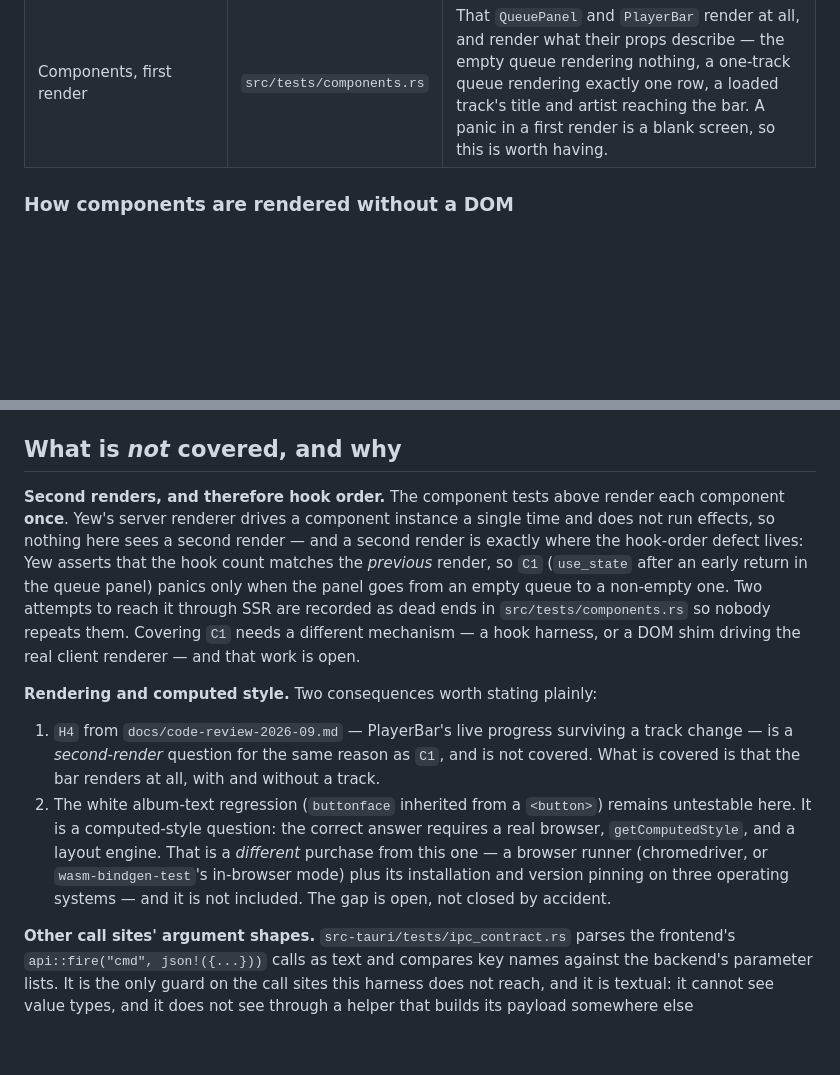
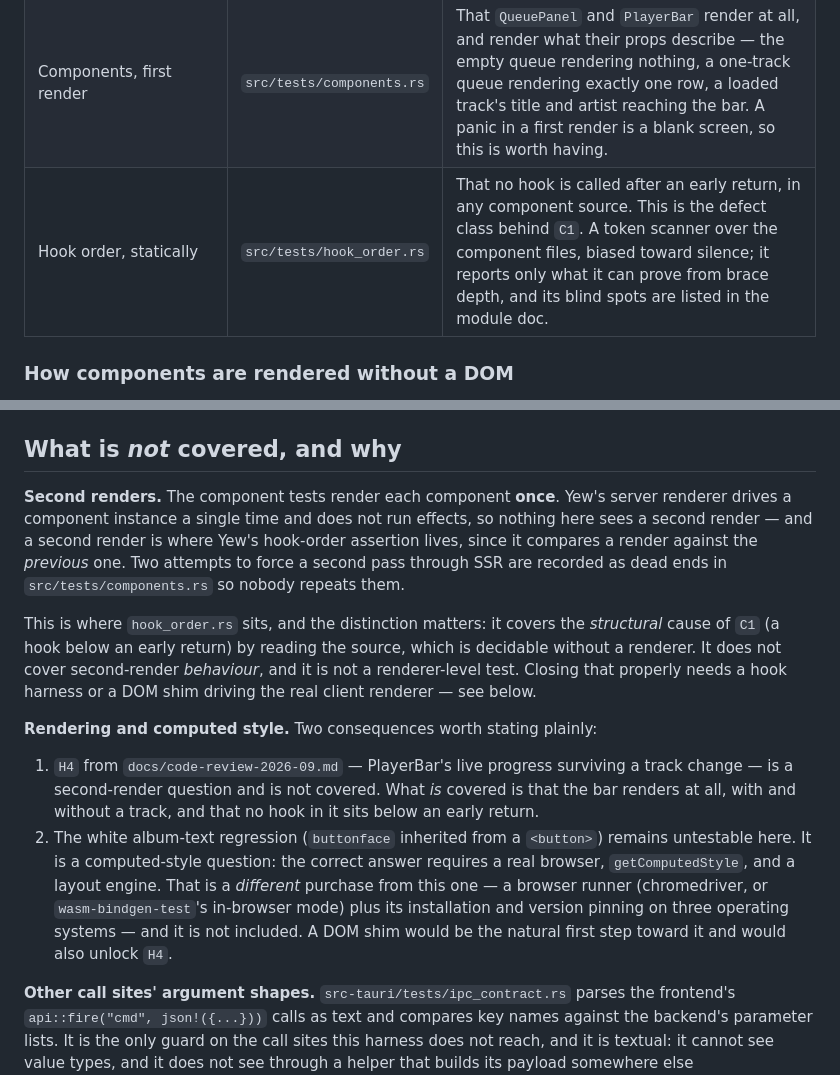
Before and after one commit to gage-lodba/Rift, a Markdown page: ui/README.md, 2 parts joined by grey strips. GitHub-like rendering; blank space fills up the shorter version.

```diff
--- a/ui/README.md
+++ b/ui/README.md
@@ -67,6 +67,7 @@ wsl -e bash -lc 'cd /mnt/c/.../Rift && cargo test -p rift-ui --target wasm32-unk
 | `components/reorder.rs` | `src/tests/reorder.rs` | `slot_at_offset` (which slot the pointer is over) and `drag_shift_style` (which way each row slides), including the last row's bottom edge, exact slot boundaries across a range of lengths and row heights, scroll offset, and that a preview is a permutation of the slots. |
 | `app.rs` | `src/tests/app.rs` | `shuffled_start` (a shuffled Play must not start out of range), `fmt_total_duration`, `playlist_fully_downloaded` (the offline pin behind two user-visible behaviours). |
 | Components, first render | `src/tests/components.rs` | That `QueuePanel` and `PlayerBar` render at all, and render what their props describe — the empty queue rendering nothing, a one-track queue rendering exactly one row, a loaded track's title and artist reaching the bar. A panic in a first render is a blank screen, so this is worth having. |
+| Hook order, statically | `src/tests/hook_order.rs` | That no hook is called after an early return, in any component source. This is the defect class behind `C1`. A token scanner over the component files, biased toward silence; it reports only what it can prove from brace depth, and its blind spots are listed in the module doc. |
 
 ### How components are rendered without a DOM
 
@@ -95,30 +96,32 @@ quietly fixed, because they are the honest boundary of the suite:
 
 ## What is *not* covered, and why
 
-**Second renders, and therefore hook order.** The component tests above render
-each component **once**. Yew's server renderer drives a component instance a
-single time and does not run effects, so nothing here sees a second render —
-and a second render is exactly where the hook-order defect lives: Yew asserts
-that the hook count matches the *previous* render, so `C1` (`use_state` after an
-early return in the queue panel) panics only when the panel goes from an empty
-queue to a non-empty one. Two attempts to reach it through SSR are recorded as
-dead ends in `src/tests/components.rs` so nobody repeats them. Covering `C1`
-needs a different mechanism — a hook harness, or a DOM shim driving the real
-client renderer — and that work is open.
+**Second renders.** The component tests render each component **once**. Yew's
+server renderer drives a component instance a single time and does not run
+effects, so nothing here sees a second render — and a second render is where
+Yew's hook-order assertion lives, since it compares a render against the
+*previous* one. Two attempts to force a second pass through SSR are recorded as
+dead ends in `src/tests/components.rs` so nobody repeats them.
+
+This is where `hook_order.rs` sits, and the distinction matters: it covers the
+*structural* cause of `C1` (a hook below an early return) by reading the source,
+which is decidable without a renderer. It does not cover second-render
+*behaviour*, and it is not a renderer-level test. Closing that properly needs a
+hook harness or a DOM shim driving the real client renderer — see below.
 
 **Rendering and computed style.** Two consequences worth stating plainly:
 
 1. `H4` from `docs/code-review-2026-09.md` — PlayerBar's live progress surviving
-   a track change — is a *second-render* question for the same reason as `C1`,
-   and is not covered. What is covered is that the bar renders at all, with and
-   without a track.
+   a track change — is a second-render question and is not covered. What *is*
+   covered is that the bar renders at all, with and without a track, and that no
+   hook in it sits below an early return.
 2. The white album-text regression (`buttonface` inherited from a `<button>`)
    remains untestable here. It is a computed-style question: the correct answer
    requires a real browser, `getComputedStyle`, and a layout engine. That is a
    *different* purchase from this one — a browser runner (chromedriver, or
    `wasm-bindgen-test`'s in-browser mode) plus its installation and version
-   pinning on three operating systems — and it is not included. The gap is open,
-   not closed by accident.
+   pinning on three operating systems — and it is not included. A DOM shim would
+   be the natural first step toward it and would also unlock `H4`.
 
 **Other call sites' argument shapes.** `src-tauri/tests/ipc_contract.rs` parses
 the frontend's `api::fire("cmd", json!({...}))` calls as text and compares key
```
Also changed, not shown: docs/code-review-2026-09.md (+19 -14 lines).
